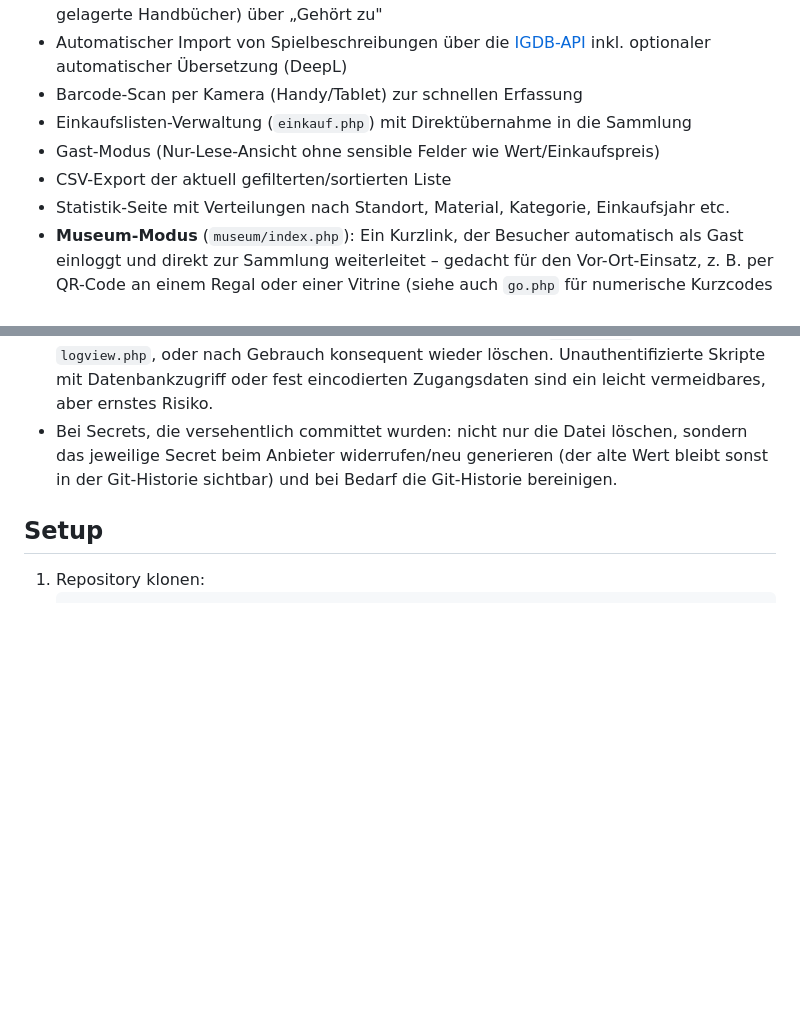
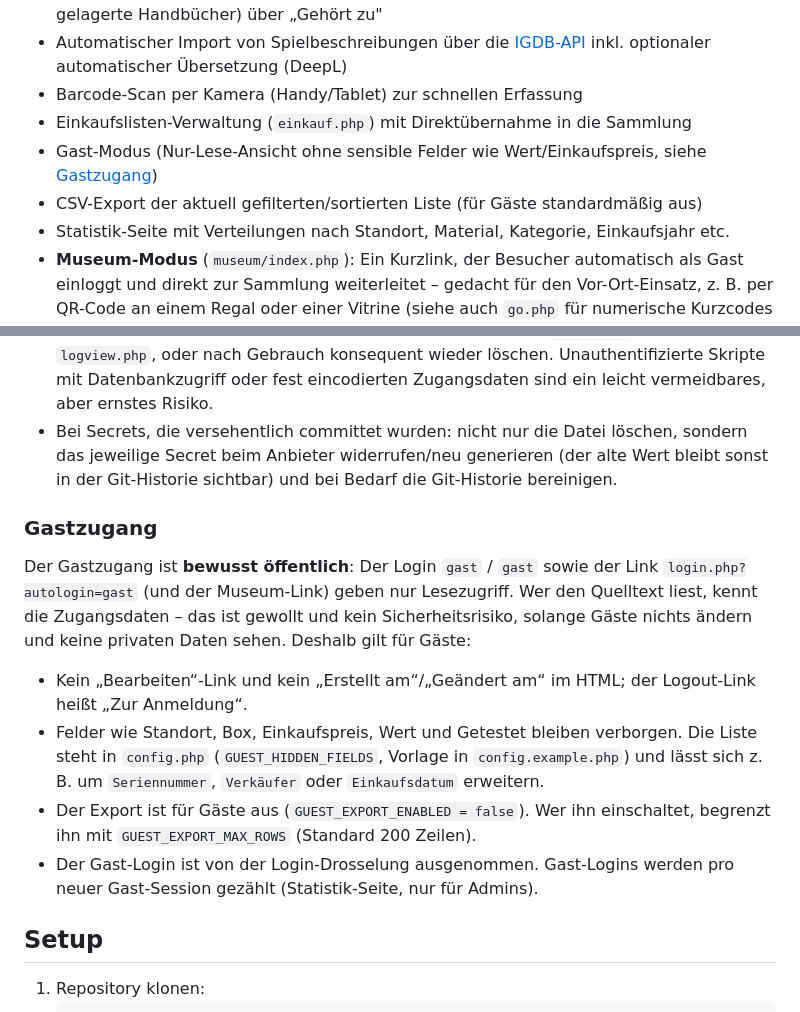
Before and after one commit to Jungsis-Corner/sammlungsdatenbank, a Markdown page: README.md, 2 parts joined by grey strips. Rendered like a GitHub page; blank space fills up the shorter version.

Commit message:
README: Gastzugang als bewusst öffentlich dokumentiert, neue Konfigurationswerte
Co-Authored-By: Claude Sonnet 5.5 <noreply@anthropic.com>

```diff
--- a/README.md
+++ b/README.md
@@ -24,8 +24,8 @@ Eine selbstgebaute Web-Anwendung (PHP/MySQL) zur Verwaltung einer physischen Sam
 - Automatischer Import von Spielbeschreibungen über die [IGDB-API](https://api-docs.igdb.com/) inkl. optionaler automatischer Übersetzung (DeepL)
 - Barcode-Scan per Kamera (Handy/Tablet) zur schnellen Erfassung
 - Einkaufslisten-Verwaltung (`einkauf.php`) mit Direktübernahme in die Sammlung
-- Gast-Modus (Nur-Lese-Ansicht ohne sensible Felder wie Wert/Einkaufspreis)
-- CSV-Export der aktuell gefilterten/sortierten Liste
+- Gast-Modus (Nur-Lese-Ansicht ohne sensible Felder wie Wert/Einkaufspreis, siehe [Gastzugang](#gastzugang))
+- CSV-Export der aktuell gefilterten/sortierten Liste (für Gäste standardmäßig aus)
 - Statistik-Seite mit Verteilungen nach Standort, Material, Kategorie, Einkaufsjahr etc.
 - **Museum-Modus** (`museum/index.php`): Ein Kurzlink, der Besucher automatisch als Gast einloggt und direkt zur Sammlung weiterleitet – gedacht für den Vor-Ort-Einsatz, z. B. per QR-Code an einem Regal oder einer Vitrine (siehe auch `go.php` für numerische Kurzcodes zu gefilterten Ansichten). Kein Passwort nötig, da nur Lesezugriff.
 - **Verkaufsmarkierung**: Duplikate/Mehrfachexemplare lassen sich als „Zum Verkauf“ kennzeichnen, inkl. Schnellfilter in der Listenansicht.
@@ -49,6 +49,15 @@ Betrachte es als **Vorlage zum Forken und Anpassen**, nicht als fertiges Produkt
 - `config.php` niemals committen (ist per `.gitignore` bereits ausgeschlossen) – sie enthält Datenbank-Zugangsdaten, API-Keys und den Admin-Passwort-Hash.
 - Bevor du eigene Debug-/Testskripte im Projektordner ablegst (z. B. um mal eben eine API oder einen Datenbank-Query auszuprobieren): entweder mit `is_admin()` absichern wie `logview.php`, oder nach Gebrauch konsequent wieder löschen. Unauthentifizierte Skripte mit Datenbankzugriff oder fest eincodierten Zugangsdaten sind ein leicht vermeidbares, aber ernstes Risiko.
 - Bei Secrets, die versehentlich committet wurden: nicht nur die Datei löschen, sondern das jeweilige Secret beim Anbieter widerrufen/neu generieren (der alte Wert bleibt sonst in der Git-Historie sichtbar) und bei Bedarf die Git-Historie bereinigen.
+
+### Gastzugang
+
+Der Gastzugang ist **bewusst öffentlich**: Der Login `gast` / `gast` sowie der Link `login.php?autologin=gast` (und der Museum-Link) geben nur Lesezugriff. Wer den Quelltext liest, kennt die Zugangsdaten – das ist gewollt und kein Sicherheitsrisiko, solange Gäste nichts ändern und keine privaten Daten sehen. Deshalb gilt für Gäste:
+
+- Kein „Bearbeiten“-Link und kein „Erstellt am“/„Geändert am“ im HTML; der Logout-Link heißt „Zur Anmeldung“.
+- Felder wie Standort, Box, Einkaufspreis, Wert und Getestet bleiben verborgen. Die Liste steht in `config.php` (`GUEST_HIDDEN_FIELDS`, Vorlage in `config.example.php`) und lässt sich z. B. um `Seriennummer`, `Verkäufer` oder `Einkaufsdatum` erweitern.
+- Der Export ist für Gäste aus (`GUEST_EXPORT_ENABLED = false`). Wer ihn einschaltet, begrenzt ihn mit `GUEST_EXPORT_MAX_ROWS` (Standard 200 Zeilen).
+- Der Gast-Login ist von der Login-Drosselung ausgenommen. Gast-Logins werden pro neuer Gast-Session gezählt (Statistik-Seite, nur für Admins).
 
 ## Setup
 
```
